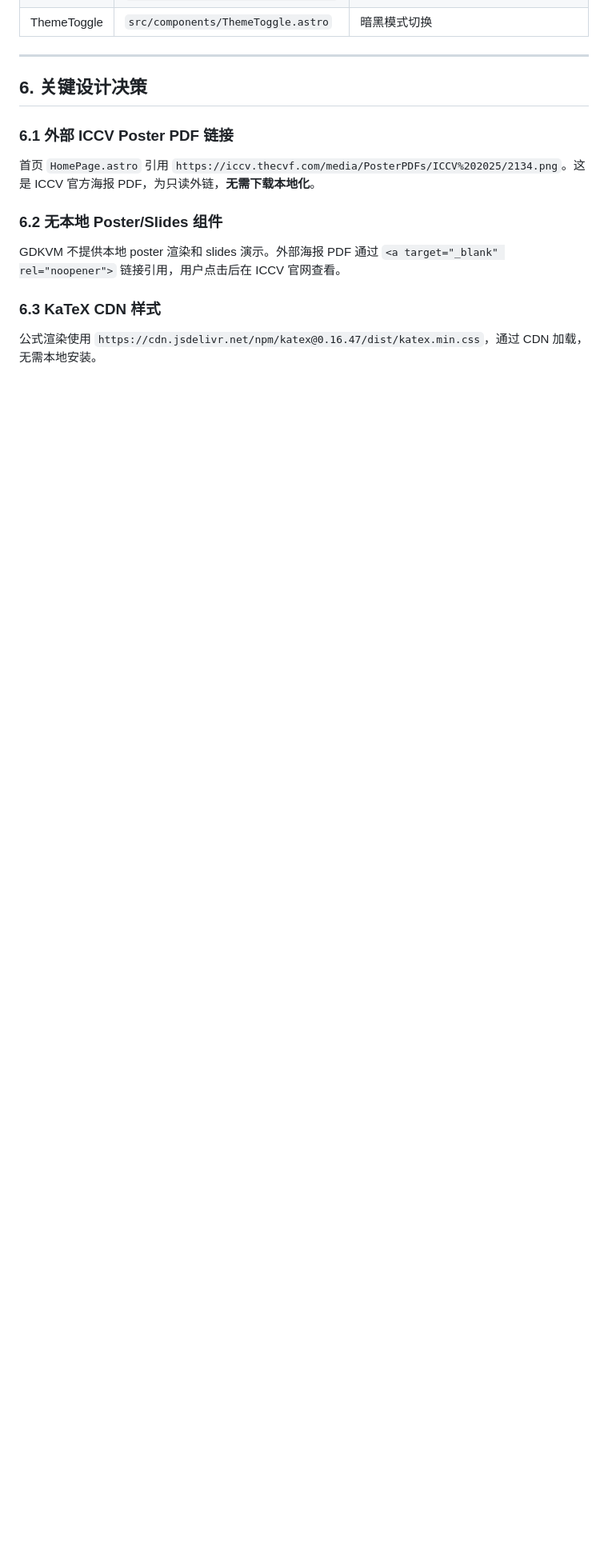
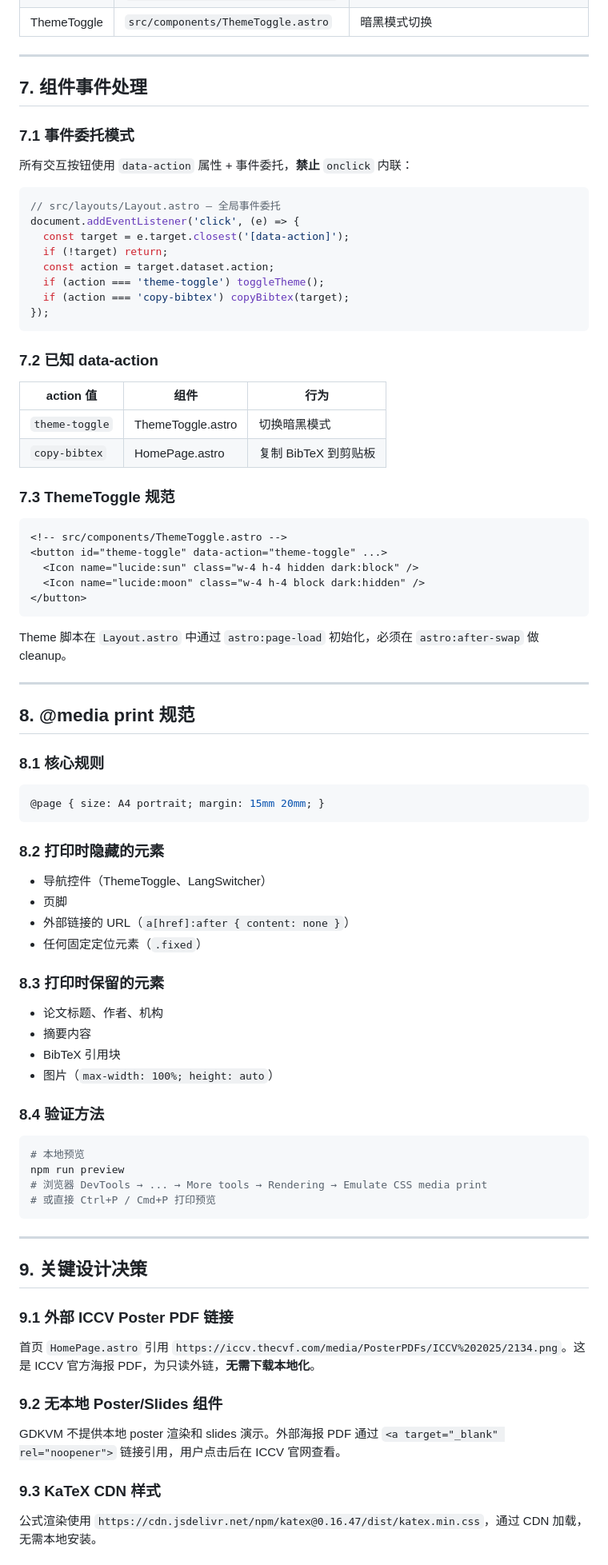
Before and after one commit to wangrui2025/GDKVM, a Markdown page: website/DESIGN.md, the part around one of its changes. Shown at 80% size. Rendered like a GitHub page; blank space fills up the shorter version.

````diff
--- a/website/DESIGN.md
+++ b/website/DESIGN.md
@@ -72,17 +144,88 @@
 
 ---
 
-## 6. 关键设计决策
+## 7. 组件事件处理
 
-### 6.1 外部 ICCV Poster PDF 链接
+### 7.1 事件委托模式
+
+所有交互按钮使用 `data-action` 属性 + 事件委托，**禁止** `onclick` 内联：
+
+```javascript
+// src/layouts/Layout.astro — 全局事件委托
+document.addEventListener('click', (e) => {
+  const target = e.target.closest('[data-action]');
+  if (!target) return;
+  const action = target.dataset.action;
+  if (action === 'theme-toggle') toggleTheme();
+  if (action === 'copy-bibtex') copyBibtex(target);
+});
+```
+
+### 7.2 已知 data-action
+
+| action 值 | 组件 | 行为 |
+|-----------|------|------|
+| `theme-toggle` | ThemeToggle.astro | 切换暗黑模式 |
+| `copy-bibtex` | HomePage.astro | 复制 BibTeX 到剪贴板 |
+
+### 7.3 ThemeToggle 规范
+
+```astro
+<!-- src/components/ThemeToggle.astro -->
+<button id="theme-toggle" data-action="theme-toggle" ...>
+  <Icon name="lucide:sun" class="w-4 h-4 hidden dark:block" />
+  <Icon name="lucide:moon" class="w-4 h-4 block dark:hidden" />
+</button>
+```
+
+Theme 脚本在 `Layout.astro` 中通过 `astro:page-load` 初始化，必须在 `astro:after-swap` 做 cleanup。
+
+---
+
+## 8. @media print 规范
+
+### 8.1 核心规则
+
+```css
+@page { size: A4 portrait; margin: 15mm 20mm; }
+```
+
+### 8.2 打印时隐藏的元素
+
+- 导航控件（ThemeToggle、LangSwitcher）
+- 页脚
+- 外部链接的 URL（`a[href]:after { content: none }`）
+- 任何固定定位元素（`.fixed`）
+
+### 8.3 打印时保留的元素
+
+- 论文标题、作者、机构
+- 摘要内容
+- BibTeX 引用块
+- 图片（`max-width: 100%; height: auto`）
+
+### 8.4 验证方法
+
+```bash
+# 本地预览
+npm run preview
+# 浏览器 DevTools → ... → More tools → Rendering → Emulate CSS media print
+# 或直接 Ctrl+P / Cmd+P 打印预览
+```
+
+---
+
+## 9. 关键设计决策
+
+### 9.1 外部 ICCV Poster PDF 链接
 
 首页 `HomePage.astro` 引用 `https://iccv.thecvf.com/media/PosterPDFs/ICCV%202025/2134.png`。这是 ICCV 官方海报 PDF，为只读外链，**无需下载本地化**。
 
-### 6.2 无本地 Poster/Slides 组件
+### 9.2 无本地 Poster/Slides 组件
 
 GDKVM 不提供本地 poster 渲染和 slides 演示。外部海报 PDF 通过 `<a target="_blank" rel="noopener">` 链接引用，用户点击后在 ICCV 官网查看。
 
-### 6.3 KaTeX CDN 样式
+### 9.3 KaTeX CDN 样式
 
 公式渲染使用 `https://cdn.jsdelivr.net/npm/katex@0.16.47/dist/katex.min.css`，通过 CDN 加载，无需本地安装。
 
````
Also changed, not shown: other parts of website/DESIGN.md (+113 -25 lines).
